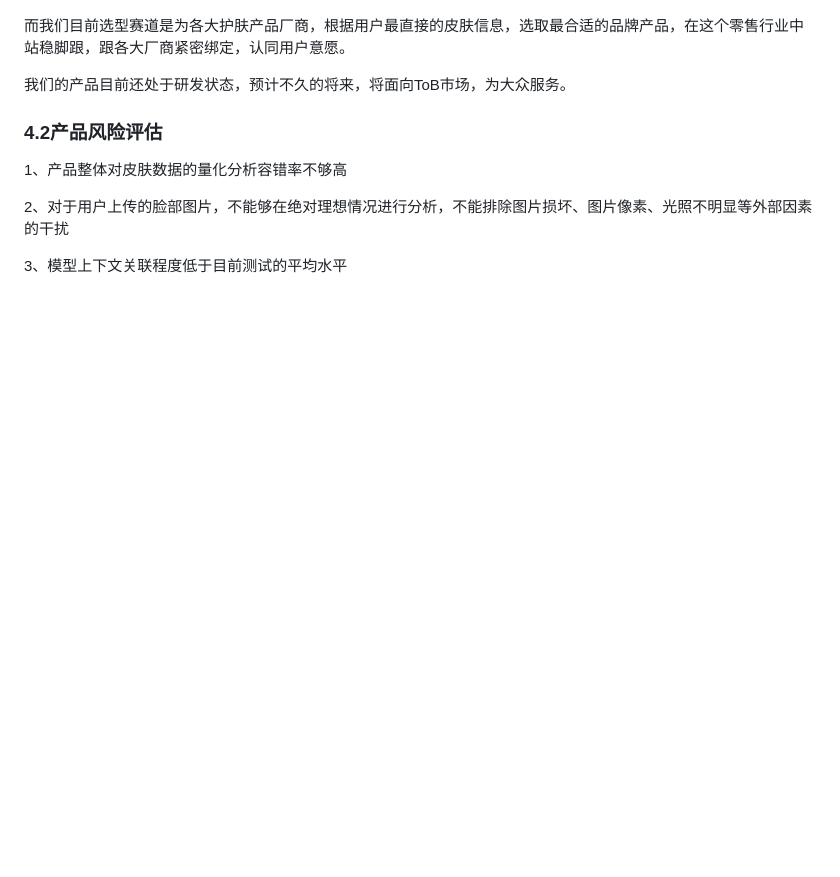
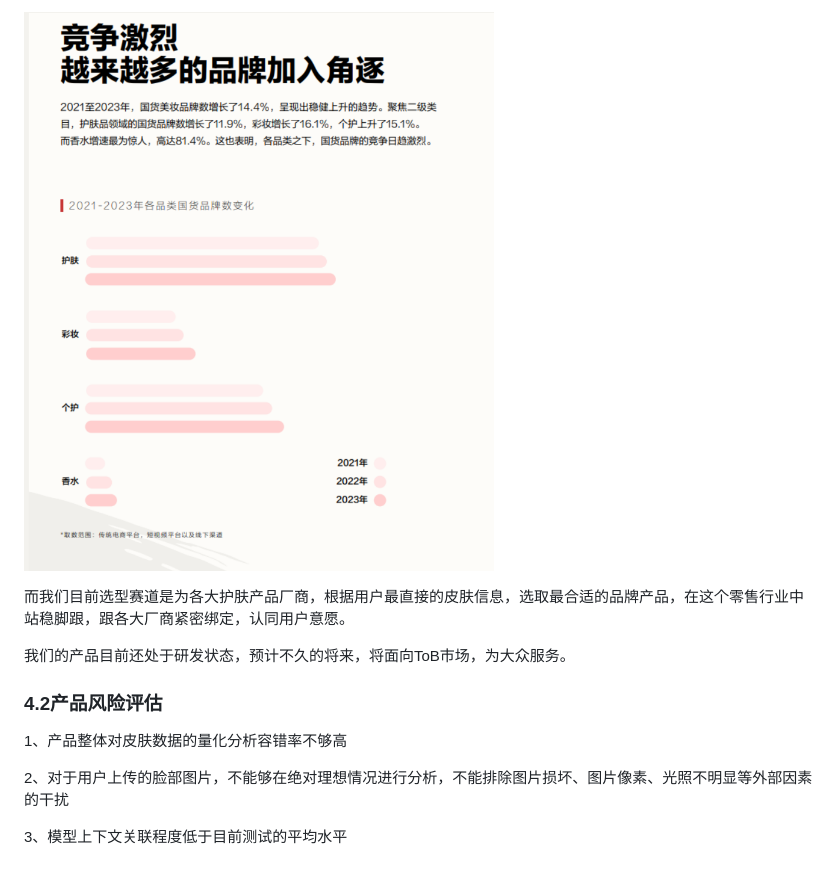
Before and after one commit to bailehang/pifu_NVIDIA-Sky-Hackathon12, a Markdown page: easy.md, the part around one of its changes. Drawn GitHub-style; blank space fills up the shorter version.

Commit message:
Update easy.md
修改了

```diff
--- a/easy.md
+++ b/easy.md
@@ -110,5 +110,5 @@ ___
 
-
+![image1](8.png)
 
 而我们目前选型赛道是为各大护肤产品厂商，根据用户最直接的皮肤信息，选取最合适的品牌产品，在这个零售行业中站稳脚跟，跟各大厂商紧密绑定，认同用户意愿。
 
```
Also changed, not shown: other parts of easy.md (+8 -8 lines).
